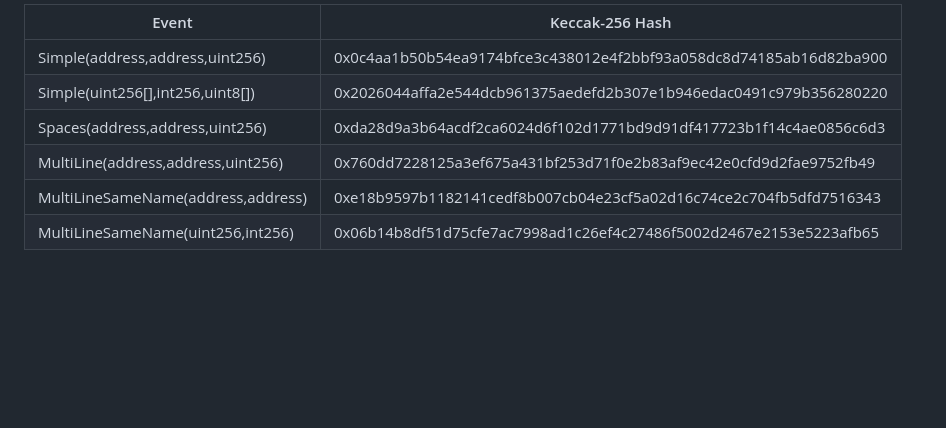
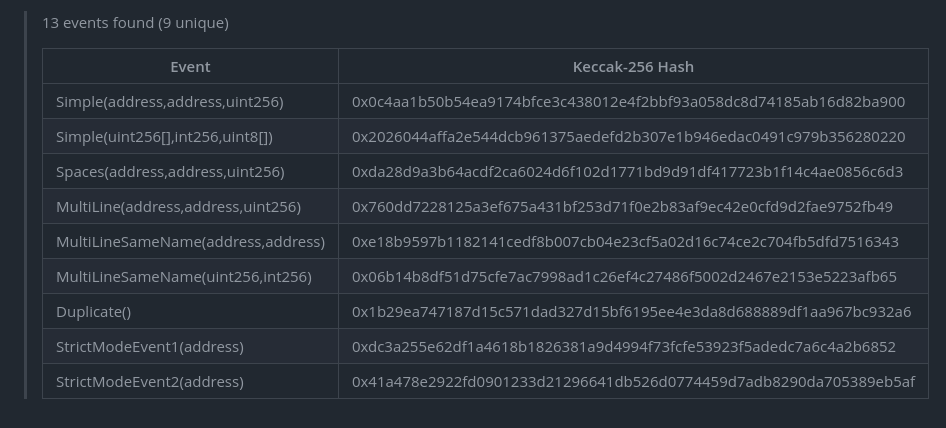
Before and after one commit to ardislu/event-hashes, a Markdown page: README.md, the part around one of its changes. Drawn GitHub-style; blank space fills up the shorter version.

Commit message:
Add additional tests
De-duplication, ignoring comments, strict mode

```diff
--- a/README.md
+++ b/README.md
@@ -65,9 +65,14 @@ Use [this permalink](https://event-hashes.ardis.lu#H4sIAAAAAAAACoWPMQ/CIBSEd37Fj
 
-Event | Keccak-256 Hash
---- | ---
-Simple(address,address,uint256) | 0x0c4aa1b50b54ea9174bfce3c438012e4f2bbf93a058dc8d74185ab16d82ba900
-Simple(uint256[],int256,uint8[]) | 0x2026044affa2e544dcb961375aedefd2b307e1b946edac0491c979b356280220
-Spaces(address,address,uint256) | 0xda28d9a3b64acdf2ca6024d6f102d1771bd9d91df417723b1f14c4ae0856c6d3
-MultiLine(address,address,uint256) | 0x760dd7228125a3ef675a431bf253d71f0e2b83af9ec42e0cfd9d2fae9752fb49
-MultiLineSameName(address,address) | 0xe18b9597b1182141cedf8b007cb04e23cf5a02d16c74ce2c704fb5dfd7516343
-MultiLineSameName(uint256,int256) | 0x06b14b8df51d75cfe7ac7998ad1c26ef4c27486f5002d2467e2153e5223afb65
+> 13 events found (9 unique)
+>
+> Event | Keccak-256 Hash
+> --- | ---
+> Simple(address,address,uint256) | 0x0c4aa1b50b54ea9174bfce3c438012e4f2bbf93a058dc8d74185ab16d82ba900
+> Simple(uint256[],int256,uint8[]) | 0x2026044affa2e544dcb961375aedefd2b307e1b946edac0491c979b356280220
+> Spaces(address,address,uint256) | 0xda28d9a3b64acdf2ca6024d6f102d1771bd9d91df417723b1f14c4ae0856c6d3
+> MultiLine(address,address,uint256) | 0x760dd7228125a3ef675a431bf253d71f0e2b83af9ec42e0cfd9d2fae9752fb49
+> MultiLineSameName(address,address) | 0xe18b9597b1182141cedf8b007cb04e23cf5a02d16c74ce2c704fb5dfd7516343
+> MultiLineSameName(uint256,int256) | 0x06b14b8df51d75cfe7ac7998ad1c26ef4c27486f5002d2467e2153e5223afb65
+> Duplicate() | 0x1b29ea747187d15c571dad327d15bf6195ee4e3da8d688889df1aa967bc932a6
+> StrictModeEvent1(address) | 0xdc3a255e62df1a4618b1826381a9d4994f73fcfe53923f5adedc7a6c4a2b6852
+> StrictModeEvent2(address) | 0x41a478e2922fd0901233d21296641db526d0774459d7adb8290da705389eb5af
```
Also changed, not shown: other parts of README.md (+1 -1 lines).
